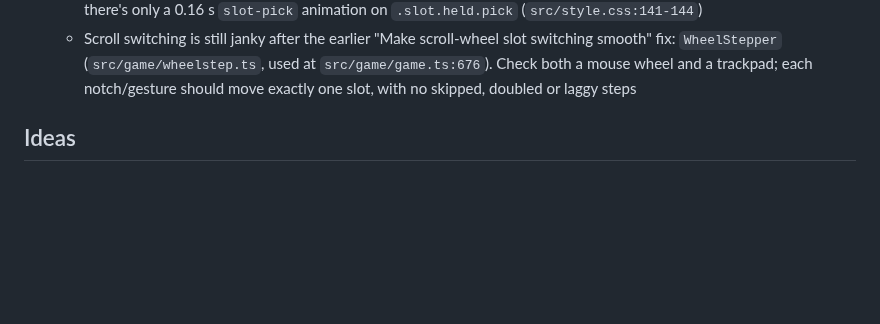
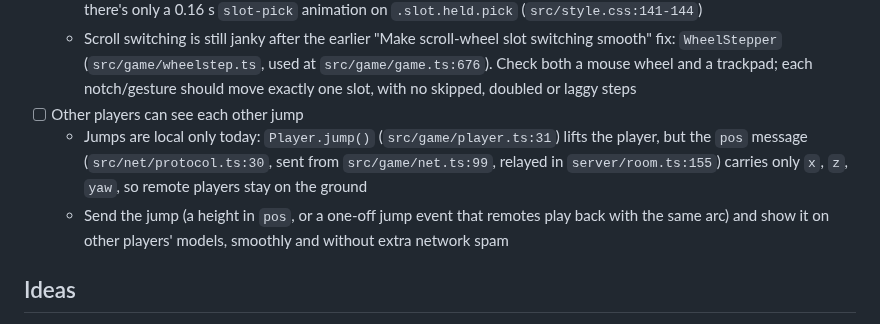
Before and after one commit to O-Chavez/browser-fishing, a Markdown page: TODO.md, the part around the change. Drawn GitHub-style; blank space fills up the shorter version.

Commit message:
Add TODO: Other players can see each other jump
Co-Authored-By: Claude Opus 5.5 <noreply@anthropic.com>

```diff
--- a/TODO.md
+++ b/TODO.md
@@ -137,6 +137,9 @@
 - [ ] Hotbar slot bounce, and scroll-wheel slot switching that feels extremely clean
   - A slight bounce when a slot is selected (number key, click or scroll), so it's easy to tell which slot was just picked. Today there's only a 0.16 s `slot-pick` animation on `.slot.held.pick` (`src/style.css:141-144`)
   - Scroll switching is still janky after the earlier "Make scroll-wheel slot switching smooth" fix: `WheelStepper` (`src/game/wheelstep.ts`, used at `src/game/game.ts:676`). Check both a mouse wheel and a trackpad; each notch/gesture should move exactly one slot, with no skipped, doubled or laggy steps
+- [ ] Other players can see each other jump
+  - Jumps are local only today: `Player.jump()` (`src/game/player.ts:31`) lifts the player, but the `pos` message (`src/net/protocol.ts:30`, sent from `src/game/net.ts:99`, relayed in `server/room.ts:155`) carries only `x`, `z`, `yaw`, so remote players stay on the ground
+  - Send the jump (a height in `pos`, or a one-off jump event that remotes play back with the same arc) and show it on other players' models, smoothly and without extra network spam
 
 ## Ideas
 
```
